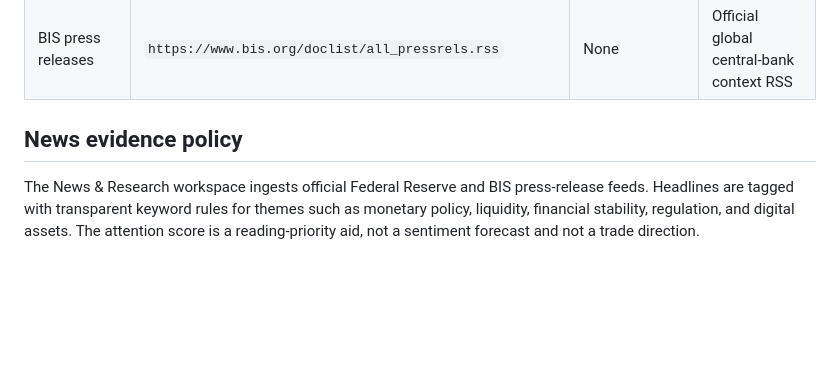
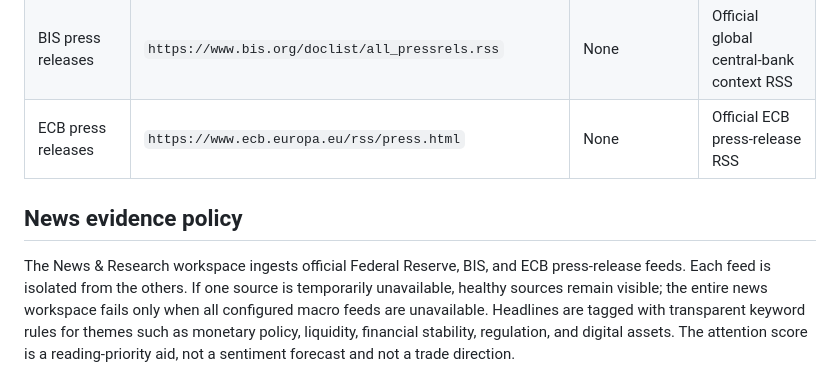
Before and after one commit to Fadhilstat/Cakrawala, a Markdown page: docs/sources.md, the part around the change. Drawn GitHub-style; blank space fills up the shorter version.

Commit message:
Document resilient ECB central-bank news

```diff
--- a/docs/sources.md
+++ b/docs/sources.md
@@ -17,10 +17,13 @@ untrusted until transport, content type, size, schema, and quality checks pass.
 | BLS release calendar | `https://www.bls.gov/schedule/news_release/bls.ics` | None | Official scheduled U.S. labor and inflation release times |
 | Federal Reserve press releases | `https://www.federalreserve.gov/feeds/press_all.xml` | None | Official policy and regulatory news RSS |
 | BIS press releases | `https://www.bis.org/doclist/all_pressrels.rss` | None | Official global central-bank context RSS |
+| ECB press releases | `https://www.ecb.europa.eu/rss/press.html` | None | Official ECB press-release RSS |
 
 ## News evidence policy
 
-The News & Research workspace ingests official Federal Reserve and BIS press-release feeds.
+The News & Research workspace ingests official Federal Reserve, BIS, and ECB press-release feeds.
+Each feed is isolated from the others. If one source is temporarily unavailable, healthy sources
+remain visible; the entire news workspace fails only when all configured macro feeds are unavailable.
 Headlines are tagged with transparent keyword rules for themes such as monetary policy, liquidity,
 financial stability, regulation, and digital assets. The attention score is a reading-priority aid,
 not a sentiment forecast and not a trade direction.
```
